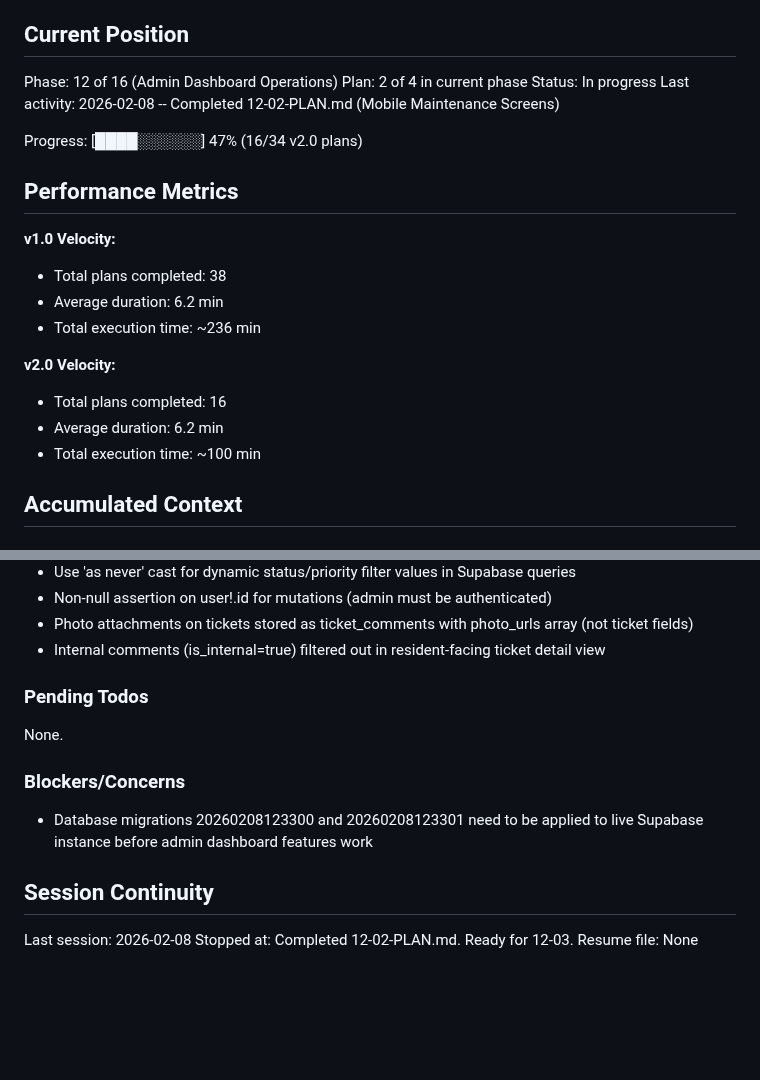
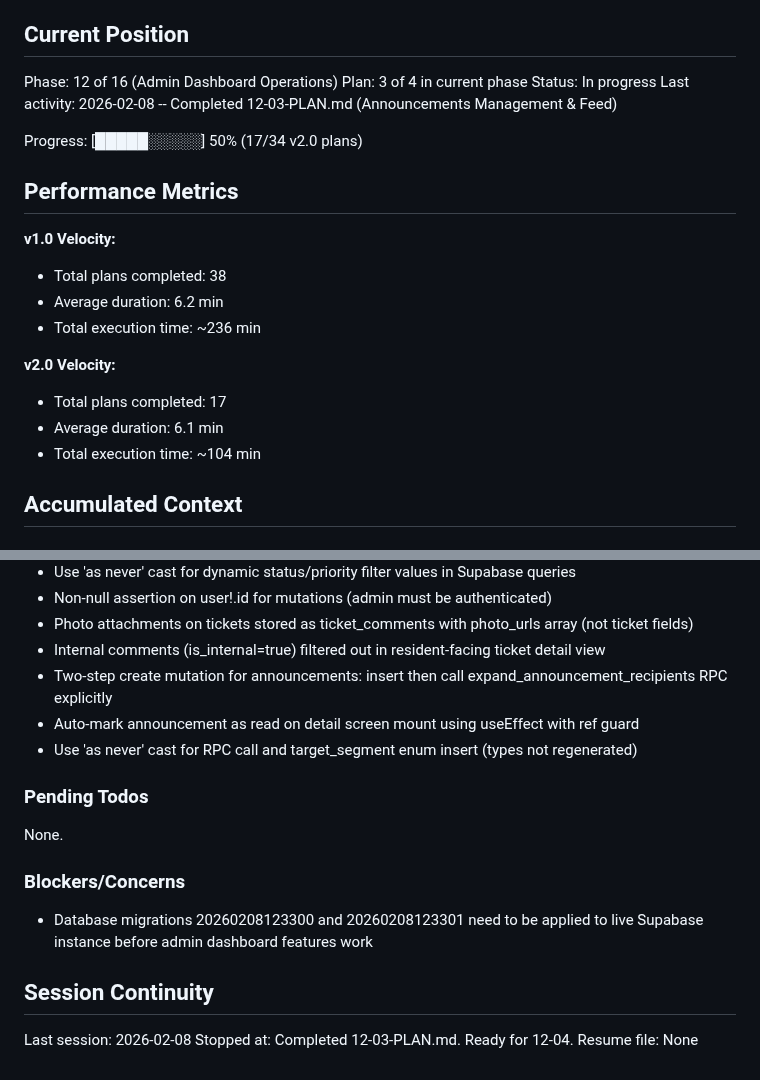
Before and after one commit to LoGebo/colony, a Markdown page: .planning/STATE.md, 2 parts joined by grey strips. GitHub-like rendering; blank space fills up the shorter version.

Commit message:
docs(12-03): complete announcements management & feed plan
Tasks completed: 2/2
- Admin announcement hooks, components, and pages
- Mobile announcement feed and detail screens

SUMMARY: .planning/phases/12-admin-dashboard-operations/12-03-SUMMARY.md

Co-Authored-By: Claude Opus 4.6 <noreply@anthropic.com>

```diff
--- a/.planning/STATE.md
+++ b/.planning/STATE.md
@@ -10,11 +10,11 @@ See: .planning/PROJECT.md (updated 2026-02-07)
 ## Current Position
 
 Phase: 12 of 16 (Admin Dashboard Operations)
-Plan: 2 of 4 in current phase
+Plan: 3 of 4 in current phase
 Status: In progress
-Last activity: 2026-02-08 -- Completed 12-02-PLAN.md (Mobile Maintenance Screens)
+Last activity: 2026-02-08 -- Completed 12-03-PLAN.md (Announcements Management & Feed)
 
-Progress: [████░░░░░░] 47% (16/34 v2.0 plans)
+Progress: [█████░░░░░] 50% (17/34 v2.0 plans)
 
 ## Performance Metrics
 
@@ -24,9 +24,9 @@ Progress: [████░░░░░░] 47% (16/34 v2.0 plans)
 - Total execution time: ~236 min
 
 **v2.0 Velocity:**
-- Total plans completed: 16
-- Average duration: 6.2 min
-- Total execution time: ~100 min
+- Total plans completed: 17
+- Average duration: 6.1 min
+- Total execution time: ~104 min
 
 ## Accumulated Context
 
@@ -72,6 +72,9 @@ New v2.0 decisions:
 - Non-null assertion on user!.id for mutations (admin must be authenticated)
 - Photo attachments on tickets stored as ticket_comments with photo_urls array (not ticket fields)
 - Internal comments (is_internal=true) filtered out in resident-facing ticket detail view
+- Two-step create mutation for announcements: insert then call expand_announcement_recipients RPC explicitly
+- Auto-mark announcement as read on detail screen mount using useEffect with ref guard
+- Use 'as never' cast for RPC call and target_segment enum insert (types not regenerated)
 
 ### Pending Todos
 
@@ -84,5 +87,5 @@ None.
 ## Session Continuity
 
 Last session: 2026-02-08
-Stopped at: Completed 12-02-PLAN.md. Ready for 12-03.
+Stopped at: Completed 12-03-PLAN.md. Ready for 12-04.
 Resume file: None
```
Also changed, not shown: 1 other file.
